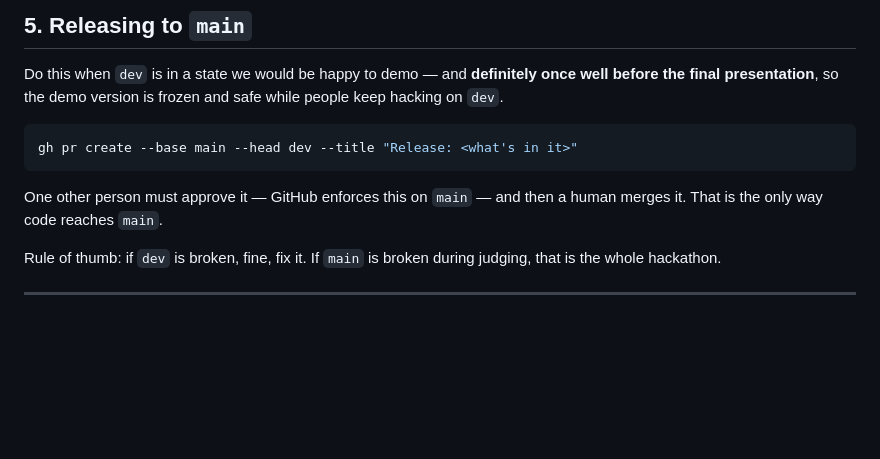
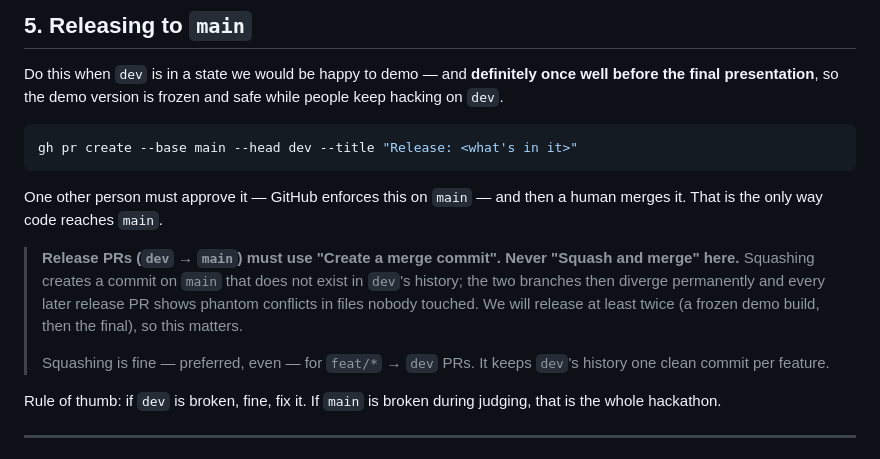
Before and after one commit to krishaanth5831/BMW-Ride-Planner, a Markdown page: WORKFLOW.md, the part around the change. Drawn GitHub-style; blank space fills up the shorter version.

Commit message:
Warn against squash-merging release PRs into main

```diff
--- a/WORKFLOW.md
+++ b/WORKFLOW.md
@@ -175,6 +175,15 @@ gh pr create --base main --head dev --title "Release: <what's in it>"
 One other person must approve it — GitHub enforces this on `main` — and then a
 human merges it. That is the only way code reaches `main`.
 
+> **Release PRs (`dev` → `main`) must use "Create a merge commit". Never
+> "Squash and merge" here.** Squashing creates a commit on `main` that does not
+> exist in `dev`'s history; the two branches then diverge permanently and every
+> later release PR shows phantom conflicts in files nobody touched. We will
+> release at least twice (a frozen demo build, then the final), so this matters.
+>
+> Squashing is fine — preferred, even — for `feat/*` → `dev` PRs. It keeps
+> `dev`'s history one clean commit per feature.
+
 Rule of thumb: if `dev` is broken, fine, fix it. If `main` is broken during
 judging, that is the whole hackathon.
 
```
